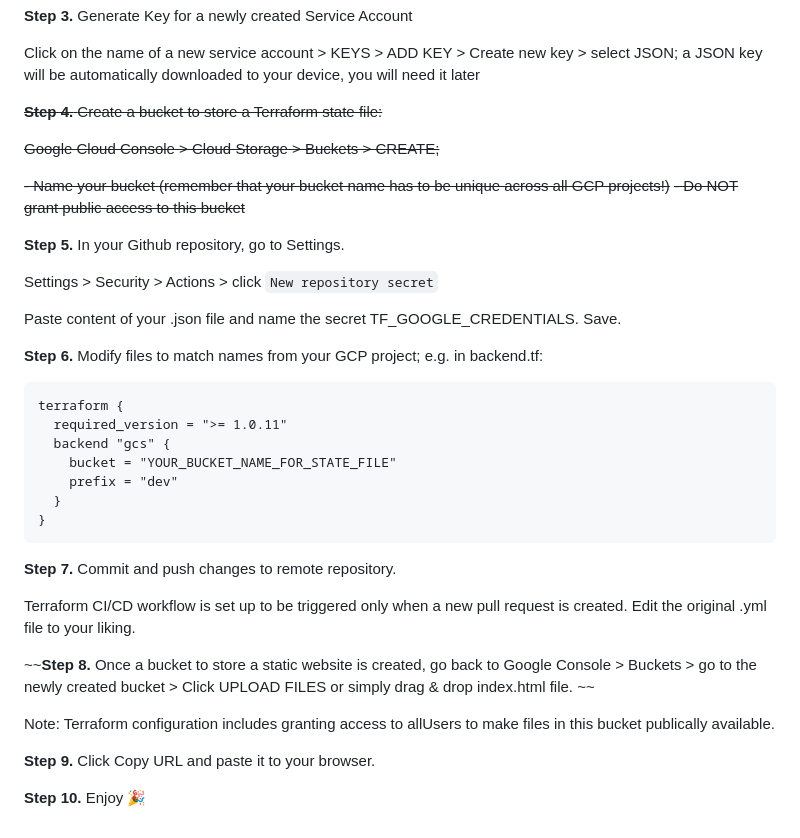
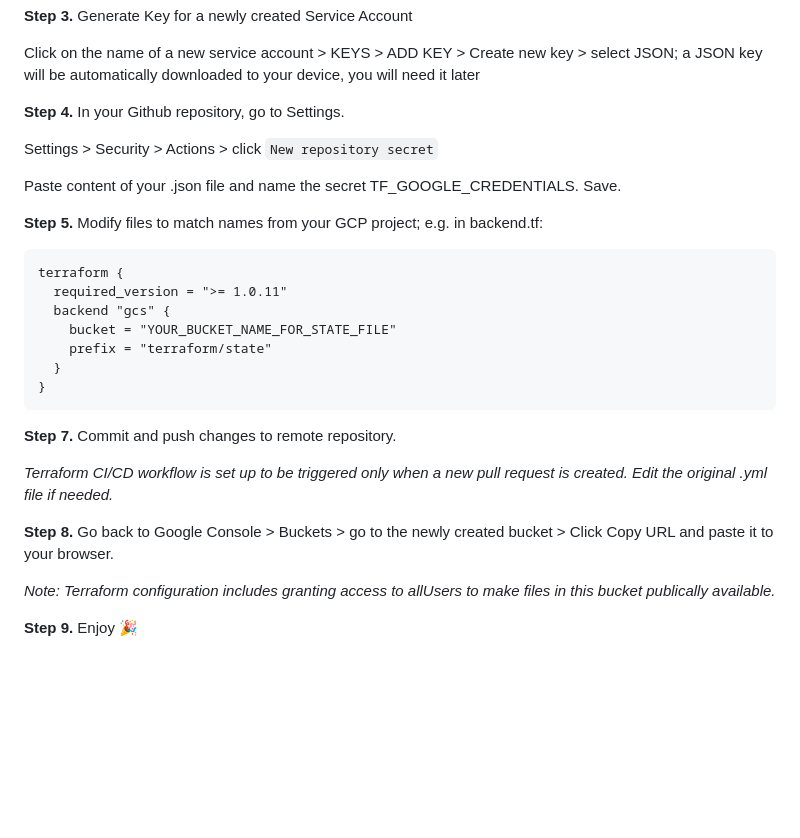
Before and after one commit to edmis13/final-dareit-tech-challenge, a Markdown page: README.md, the part around the change. GitHub-like rendering; blank space fills up the shorter version.

Commit message:
docs: update README

````diff
--- a/README.md
+++ b/README.md
@@ -63,38 +63,29 @@ Google Cloud Console > IAM & Admin > IAM > Create Service Account
 
 Click on the name of a new service account > KEYS > ADD KEY > Create new key > select JSON; a JSON key will be automatically downloaded to your device, you will need it later
 
-~~**Step 4.** Create a bucket to store a Terraform state file:~~
-
-~~Google Cloud Console > Cloud Storage > Buckets > CREATE;~~
-
-~~- Name your bucket (remember that your bucket name has to be unique across all GCP projects!)~~
-~~- Do NOT grant public access to this bucket~~
-
-**Step 5.** In your Github repository, go to Settings.
+**Step 4.** In your Github repository, go to Settings.
 
 Settings > Security > Actions > click `New repository secret`
 
 Paste content of your .json file and name the secret TF_GOOGLE_CREDENTIALS. Save.
 
-**Step 6.** Modify files to match names from your GCP project; e.g. in backend.tf:
+**Step 5.** Modify files to match names from your GCP project; e.g. in backend.tf:
 
 ```
 terraform {
   required_version = ">= 1.0.11"
   backend "gcs" {
     bucket = "YOUR_BUCKET_NAME_FOR_STATE_FILE"
-    prefix = "dev"
+    prefix = "terraform/state"
   }
 }
 ```
 **Step 7.** Commit and push changes to remote repository.
 
-Terraform CI/CD workflow is set up to be triggered only when a new pull request is created. Edit the original .yml file to your liking.
+*Terraform CI/CD workflow is set up to be triggered only when a new pull request is created. Edit the original .yml file if needed.*
 
-~~**Step 8.** Once a bucket to store a static website is created, go back to Google Console > Buckets > go to the newly created bucket > Click UPLOAD FILES or simply drag & drop index.html file. ~~
+**Step 8.** Go back to Google Console > Buckets > go to the newly created bucket > Click Copy URL and paste it to your browser.
 
-Note: Terraform configuration includes granting access to allUsers to make files in this bucket publically available.
+*Note: Terraform configuration includes granting access to allUsers to make files in this bucket publically available.*
 
-**Step 9.** Click Copy URL and paste it to your browser.
-
-**Step 10.** Enjoy 🎉
+**Step 9.** Enjoy 🎉
````
